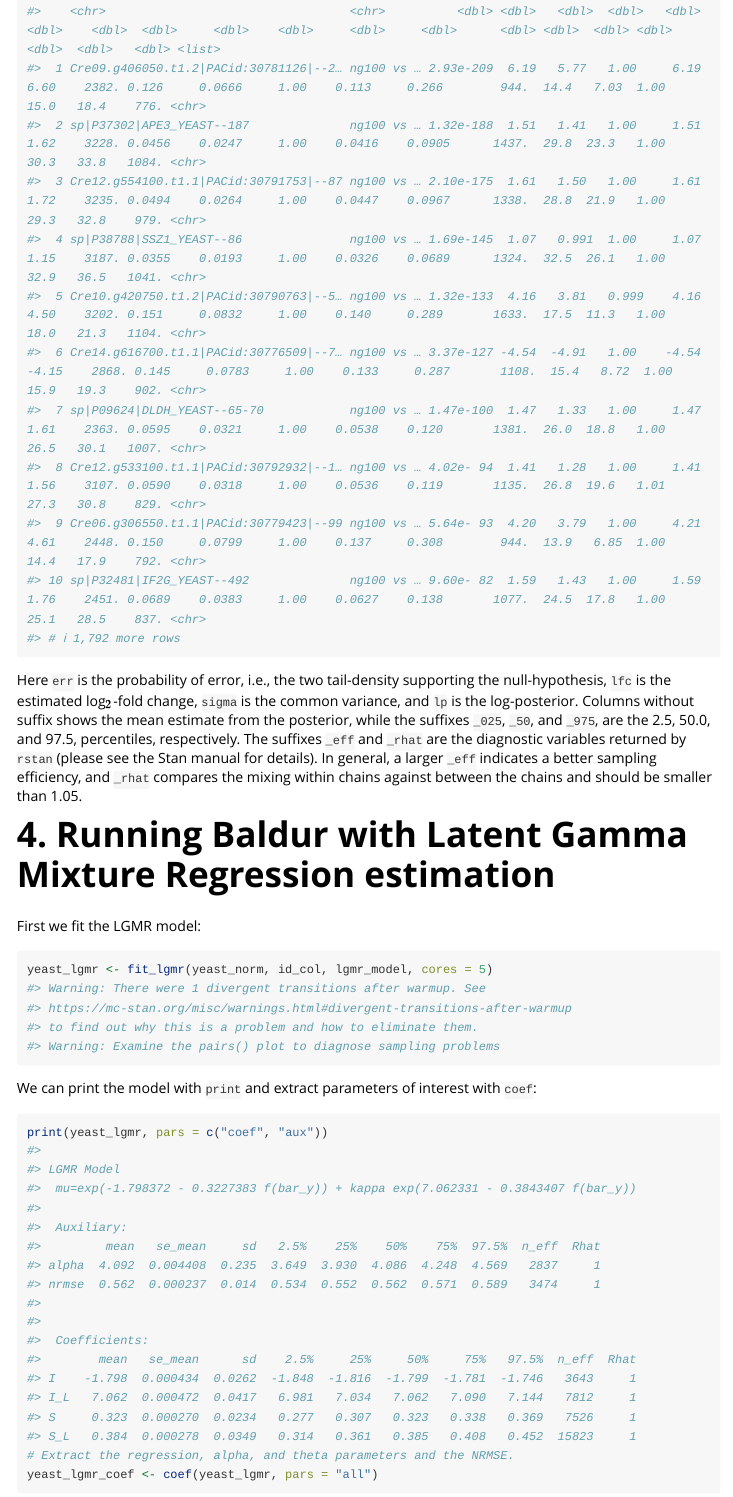
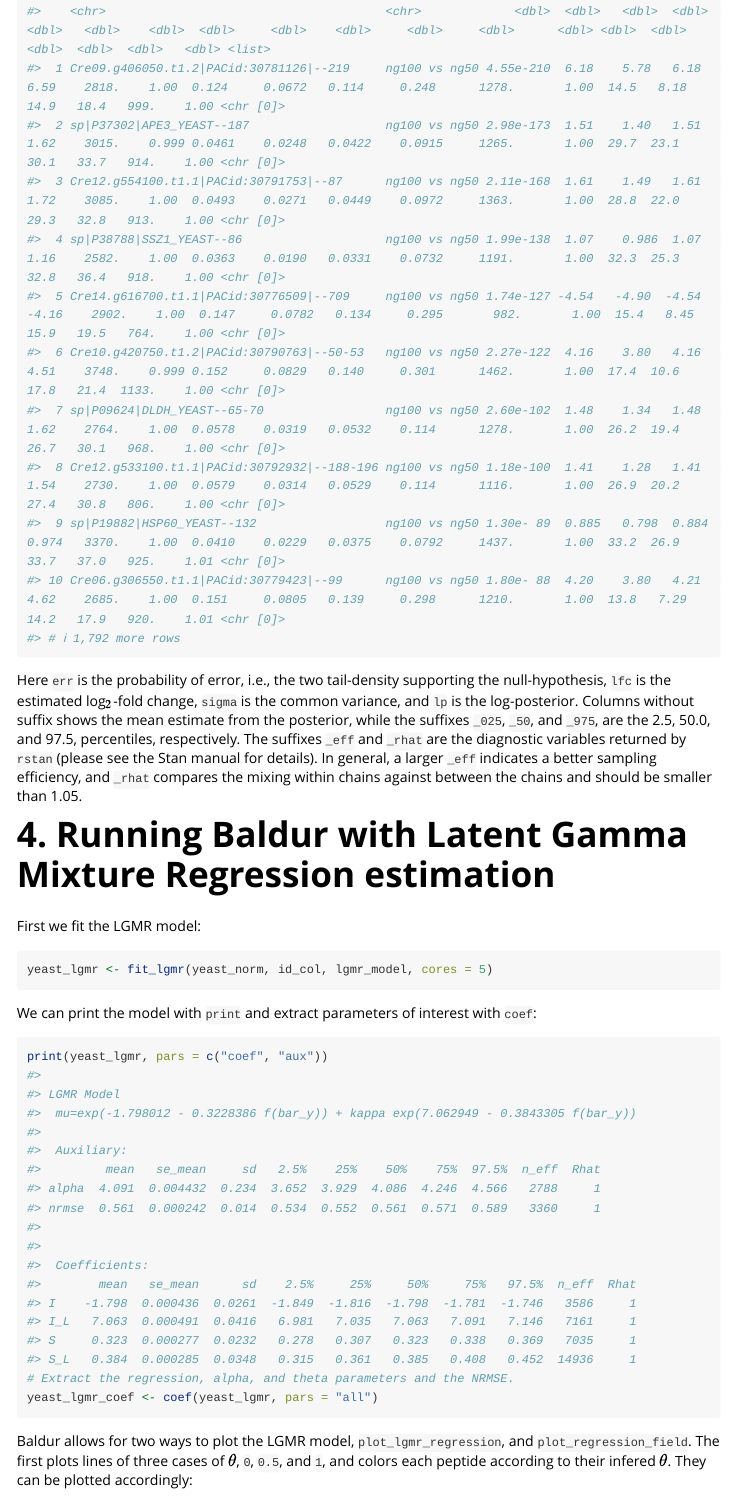
Before and after one commit to PhilipBerg/baldur, an R Markdown document (vignettes/Baldur_Yeast_Tutorial.Rmd): the page in a window 1100 px wide, from 1600 px down. Rendered offline with R 4.5, knitr and Pandoc, with nearby package versions; long lines of code are wrapped.

Commit message:
Recompiled yeast vigenette

````diff
--- a/vignettes/Baldur_Yeast_Tutorial.Rmd
+++ b/vignettes/Baldur_Yeast_Tutorial.Rmd
@@ -78,18 +78,18 @@ gr_results <- gr_model %>%
 gr_results %>%
   dplyr::arrange(err)
 #> # A tibble: 1,802 × 22
-#>    identifier                             comparison       err   lfc lfc_025 lfc_50 lfc_975 lfc_eff lfc_rhat  sigma sigma_025 sigma_50 sigma_975 sigma_eff sigma_rhat    lp lp_025 lp_50 lp_975 lp_eff lp_rhat warnings
-#>    <chr>                                  <chr>          <dbl> <dbl>   <dbl>  <dbl>   <dbl>   <dbl>    <dbl>  <dbl>     <dbl>    <dbl>     <dbl>     <dbl>      <dbl> <dbl>  <dbl> <dbl>  <dbl>  <dbl>   <dbl> <list>
-#>  1 Cre09.g406050.t1.2|PACid:30781126|--2… ng100 vs … 2.93e-209  6.19   5.77   1.00     6.19    6.60    2382. 0.126     0.0666     1.00    0.113     0.266        944.  14.4   7.03  1.00   15.0   18.4    776. <chr>
-#>  2 sp|P37302|APE3_YEAST--187              ng100 vs … 1.32e-188  1.51   1.41   1.00     1.51    1.62    3228. 0.0456    0.0247     1.00    0.0416    0.0905      1437.  29.8  23.3   1.00   30.3   33.8   1084. <chr>
-#>  3 Cre12.g554100.t1.1|PACid:30791753|--87 ng100 vs … 2.10e-175  1.61   1.50   1.00     1.61    1.72    3235. 0.0494    0.0264     1.00    0.0447    0.0967      1338.  28.8  21.9   1.00   29.3   32.8    979. <chr>
-#>  4 sp|P38788|SSZ1_YEAST--86               ng100 vs … 1.69e-145  1.07   0.991  1.00     1.07    1.15    3187. 0.0355    0.0193     1.00    0.0326    0.0689      1324.  32.5  26.1   1.00   32.9   36.5   1041. <chr>
-#>  5 Cre10.g420750.t1.2|PACid:30790763|--5… ng100 vs … 1.32e-133  4.16   3.81   0.999    4.16    4.50    3202. 0.151     0.0832     1.00    0.140     0.289       1633.  17.5  11.3   1.00   18.0   21.3   1104. <chr>
-#>  6 Cre14.g616700.t1.1|PACid:30776509|--7… ng100 vs … 3.37e-127 -4.54  -4.91   1.00    -4.54   -4.15    2868. 0.145     0.0783     1.00    0.133     0.287       1108.  15.4   8.72  1.00   15.9   19.3    902. <chr>
-#>  7 sp|P09624|DLDH_YEAST--65-70            ng100 vs … 1.47e-100  1.47   1.33   1.00     1.47    1.61    2363. 0.0595    0.0321     1.00    0.0538    0.120       1381.  26.0  18.8   1.00   26.5   30.1   1007. <chr>
-#>  8 Cre12.g533100.t1.1|PACid:30792932|--1… ng100 vs … 4.02e- 94  1.41   1.28   1.00     1.41    1.56    3107. 0.0590    0.0318     1.00    0.0536    0.119       1135.  26.8  19.6   1.01   27.3   30.8    829. <chr>
-#>  9 Cre06.g306550.t1.1|PACid:30779423|--99 ng100 vs … 5.64e- 93  4.20   3.79   1.00     4.21    4.61    2448. 0.150     0.0799     1.00    0.137     0.308        944.  13.9   6.85  1.00   14.4   17.9    792. <chr>
-#> 10 sp|P32481|IF2G_YEAST--492              ng100 vs … 9.60e- 82  1.59   1.43   1.00     1.59    1.76    2451. 0.0689    0.0383     1.00    0.0627    0.138       1077.  24.5  17.8   1.00   25.1   28.5    837. <chr>
+#>    identifier                                  comparison          err    lfc lfc_025 lfc_50 lfc_975 lfc_eff lfc_rhat  sigma sigma_025 sigma_50 sigma_975 sigma_eff sigma_rhat    lp lp_025 lp_50 lp_975 lp_eff lp_rhat warnings
+#>    <chr>                                       <chr>             <dbl>  <dbl>   <dbl>  <dbl>   <dbl>   <dbl>    <dbl>  <dbl>     <dbl>    <dbl>     <dbl>     <dbl>      <dbl> <dbl>  <dbl> <dbl>  <dbl>  <dbl>   <dbl> <list>
+#>  1 Cre09.g406050.t1.2|PACid:30781126|--219     ng100 vs ng50 4.55e-210  6.18    5.78   6.18    6.59    2818.    1.00  0.124     0.0672   0.114     0.248      1278.       1.00  14.5   8.18  14.9   18.4   999.    1.00 <chr [0]>
+#>  2 sp|P37302|APE3_YEAST--187                   ng100 vs ng50 2.98e-173  1.51    1.40   1.51    1.62    3015.    0.999 0.0461    0.0248   0.0422    0.0915     1265.       1.00  29.7  23.1   30.1   33.7   914.    1.00 <chr [0]>
+#>  3 Cre12.g554100.t1.1|PACid:30791753|--87      ng100 vs ng50 2.11e-168  1.61    1.49   1.61    1.72    3085.    1.00  0.0493    0.0271   0.0449    0.0972     1363.       1.00  28.8  22.0   29.3   32.8   913.    1.00 <chr [0]>
+#>  4 sp|P38788|SSZ1_YEAST--86                    ng100 vs ng50 1.99e-138  1.07    0.986  1.07    1.16    2582.    1.00  0.0363    0.0190   0.0331    0.0732     1191.       1.00  32.3  25.3   32.8   36.4   918.    1.00 <chr [0]>
+#>  5 Cre14.g616700.t1.1|PACid:30776509|--709     ng100 vs ng50 1.74e-127 -4.54   -4.90  -4.54   -4.16    2902.    1.00  0.147     0.0782   0.134     0.295       982.       1.00  15.4   8.45  15.9   19.5   764.    1.00 <chr [0]>
+#>  6 Cre10.g420750.t1.2|PACid:30790763|--50-53   ng100 vs ng50 2.27e-122  4.16    3.80   4.16    4.51    3748.    0.999 0.152     0.0829   0.140     0.301      1462.       1.00  17.4  10.6   17.8   21.4  1133.    1.00 <chr [0]>
+#>  7 sp|P09624|DLDH_YEAST--65-70                 ng100 vs ng50 2.60e-102  1.48    1.34   1.48    1.62    2764.    1.00  0.0578    0.0319   0.0532    0.114      1278.       1.00  26.2  19.4   26.7   30.1   968.    1.00 <chr [0]>
+#>  8 Cre12.g533100.t1.1|PACid:30792932|--188-196 ng100 vs ng50 1.18e-100  1.41    1.28   1.41    1.54    2730.    1.00  0.0579    0.0314   0.0529    0.114      1116.       1.00  26.9  20.2   27.4   30.8   806.    1.00 <chr [0]>
+#>  9 sp|P19882|HSP60_YEAST--132                  ng100 vs ng50 1.30e- 89  0.885   0.798  0.884   0.974   3370.    1.00  0.0410    0.0229   0.0375    0.0792     1437.       1.00  33.2  26.9   33.7   37.0   925.    1.01 <chr [0]>
+#> 10 Cre06.g306550.t1.1|PACid:30779423|--99      ng100 vs ng50 1.80e- 88  4.20    3.80   4.21    4.62    2685.    1.00  0.151     0.0805   0.139     0.298      1210.       1.00  13.8   7.29  14.2   17.9   920.    1.01 <chr [0]>
 #> # ℹ 1,792 more rows
 ```
 Here `err` is the probability of error, i.e., the two tail-density supporting the null-hypothesis, `lfc` is the estimated log$_2$-fold change, `sigma` is the common variance, and `lp` is the log-posterior.
@@ -102,10 +102,6 @@ First we fit the LGMR model:
 
 ```r
 yeast_lgmr <- fit_lgmr(yeast_norm, id_col, lgmr_model, cores = 5)
-#> Warning: There were 1 divergent transitions after warmup. See
-#> https://mc-stan.org/misc/warnings.html#divergent-transitions-after-warmup
-#> to find out why this is a problem and how to eliminate them.
-#> Warning: Examine the pairs() plot to diagnose sampling problems
 ```
 
 We can print the model with `print` and extract parameters of interest with `coef`:
@@ -114,20 +110,20 @@ We can print the model with `print` and extract parameters of interest with `coe
 print(yeast_lgmr, pars = c("coef", "aux"))
 #>
 #> LGMR Model
-#> 	mu=exp(-1.798372 - 0.3227383 f(bar_y)) + kappa exp(7.062331 - 0.3843407 f(bar_y))
+#> 	mu=exp(-1.798012 - 0.3228386 f(bar_y)) + kappa exp(7.062949 - 0.3843305 f(bar_y))
 #>
 #>  Auxiliary:
 #>         mean   se_mean     sd   2.5%    25%    50%    75%  97.5%  n_eff  Rhat
-#> alpha  4.092  0.004408  0.235  3.649  3.930  4.086  4.248  4.569   2837     1
-#> nrmse  0.562  0.000237  0.014  0.534  0.552  0.562  0.571  0.589   3474     1
+#> alpha  4.091  0.004432  0.234  3.652  3.929  4.086  4.246  4.566   2788     1
+#> nrmse  0.561  0.000242  0.014  0.534  0.552  0.561  0.571  0.589   3360     1
 #>
 #>
 #>  Coefficients:
 #>        mean   se_mean      sd    2.5%     25%     50%     75%   97.5%  n_eff  Rhat
-#> I    -1.798  0.000434  0.0262  -1.848  -1.816  -1.799  -1.781  -1.746   3643     1
-#> I_L   7.062  0.000472  0.0417   6.981   7.034   7.062   7.090   7.144   7812     1
-#> S     0.323  0.000270  0.0234   0.277   0.307   0.323   0.338   0.369   7526     1
-#> S_L   0.384  0.000278  0.0349   0.314   0.361   0.385   0.408   0.452  15823     1
+#> I    -1.798  0.000436  0.0261  -1.849  -1.816  -1.798  -1.781  -1.746   3586     1
+#> I_L   7.063  0.000491  0.0416   6.981   7.035   7.063   7.091   7.146   7161     1
+#> S     0.323  0.000277  0.0232   0.278   0.307   0.323   0.338   0.369   7035     1
+#> S_L   0.384  0.000285  0.0348   0.315   0.361   0.385   0.408   0.452  14936     1
 # Extract the regression, alpha, and theta parameters and the NRMSE.
 yeast_lgmr_coef <- coef(yeast_lgmr, pars = "all")
 ```
````
Also changed, not shown: vignettes/plotting_lgmr_yeast-1.png, vignettes/plotting_lgmr_yeast-2.png, vignettes/plotting_sa_yeast-1.png, vignettes/plotting_sa_yeast-2.png, vignettes/plotting_volc_yeast-1.png, vignettes/plotting_volc_yeast-2.png.
